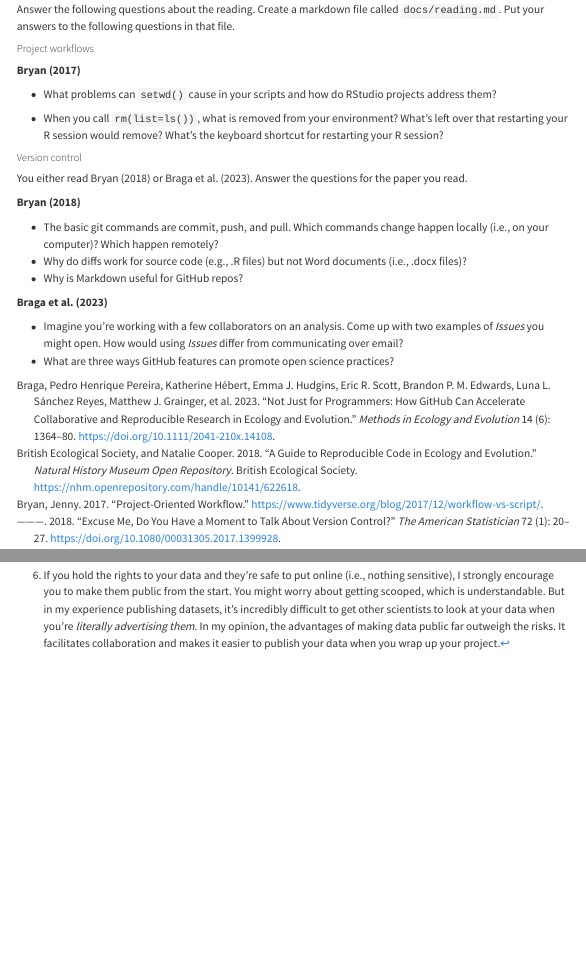
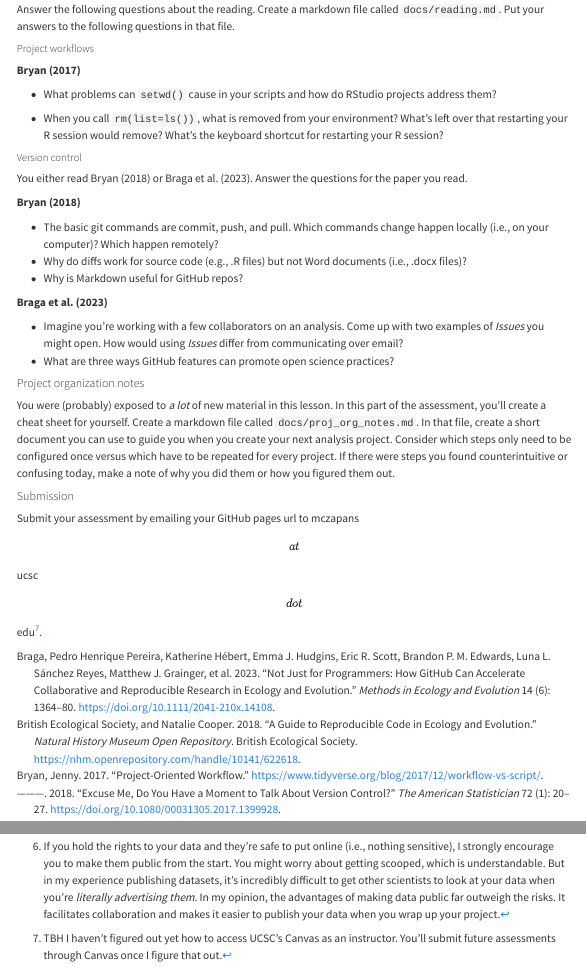
Before and after one commit to FlukeAndFeather/BIOE215fall23, a Quarto document (lessons/01_comp_proj_org.qmd): the page in a window 1100 px wide, from 4510 px down, and a second part further down, joined at a grey line. Rendered offline with R 4.5, knitr and Pandoc in place of Quarto, with nearby package versions; menus at the side of the page are left out; long lines of code are wrapped.

Commit message:
Complete lesson 1 assessment

```diff
--- a/lessons/01_comp_proj_org.qmd
+++ b/lessons/01_comp_proj_org.qmd
@@ -214,3 +214,13 @@
 
 -   Imagine you're working with a few collaborators on an analysis. Come up with two examples of *Issues* you might open. How would using *Issues* differ from communicating over email?
 -   What are three ways GitHub features can promote open science practices?
+
+#### Project organization notes
+
+You were (probably) exposed to *a lot* of new material in this lesson. In this part of the assessment, you'll create a cheat sheet for yourself. Create a markdown file called `docs/proj_org_notes.md`. In that file, create a short document you can use to guide you when you create your next analysis project. Consider which steps only need to be configured once versus which have to be repeated for every project. If there were steps you found counterintuitive or confusing today, make a note of why you did them or how you figured them out.
+
+#### Submission
+
+Submit your assessment by emailing your GitHub pages url to mczapans \[at\] ucsc \[dot\] edu[^7].
+
+[^7]: TBH I haven't figured out yet how to access UCSC's Canvas as an instructor. You'll submit future assessments through Canvas once I figure that out.
```
Also changed, not shown: docs/search.json, 1 other file.
